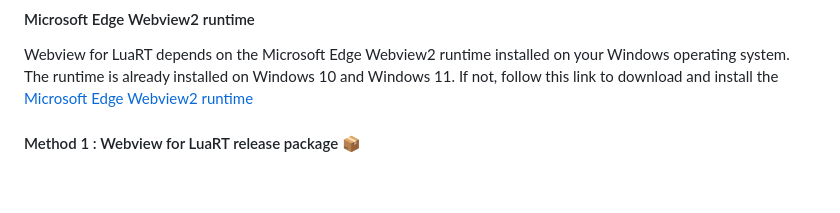
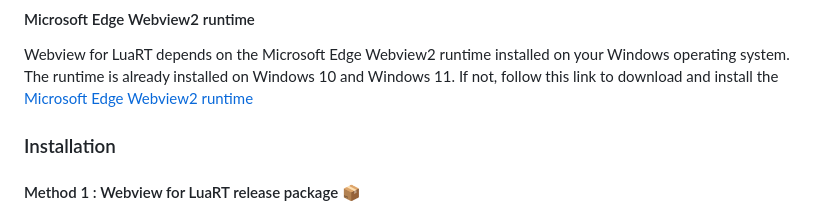
Before and after one commit to samyeyo/Webview, a Markdown page: README.md, the part around the change. Drawn GitHub-style; blank space fills up the shorter version.

```diff
--- a/README.md
+++ b/README.md
@@ -37,6 +37,8 @@ Go to (LuaRT Homepage)[https://www.luart.org] to it.
 #### Microsoft Edge Webview2 runtime
 Webview for LuaRT depends on the Microsoft Edge Webview2 runtime installed on your Windows operating system.
 The runtime is already installed on Windows 10 and Windows 11. If not, follow this link to download and install the [Microsoft Edge Webview2 runtime](https://developer.microsoft.com/fr-fr/microsoft-edge/webview2/)
+
+### Installation
 
 #### Method 1 : Webview for LuaRT release package :package:
 
```
